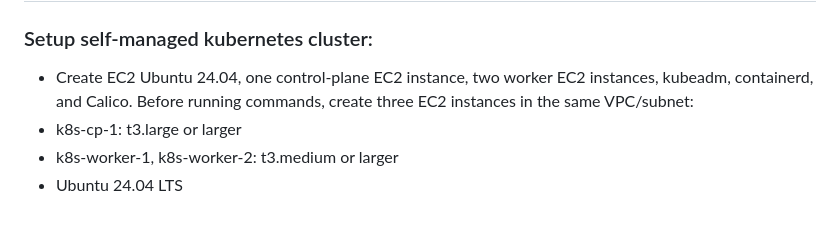
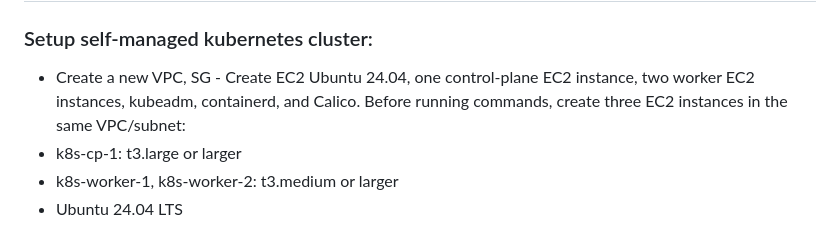
Before and after one commit to EA-AllOps/allops-kubernetes, a Markdown page: README.md, the part around the change. GitHub-like rendering.

```diff
--- a/README.md
+++ b/README.md
@@ -1,7 +1,7 @@
 # allops-kubernetes
 
 ### Setup self-managed kubernetes cluster:
-- Create EC2 Ubuntu 24.04, one control-plane EC2 instance, two worker EC2 instances, kubeadm, containerd, and Calico.
+- Create a new VPC, SG - Create EC2 Ubuntu 24.04, one control-plane EC2 instance, two worker EC2 instances, kubeadm, containerd, and Calico.
 Before running commands, create three EC2 instances in the same VPC/subnet:
 - k8s-cp-1: t3.large or larger
 - k8s-worker-1, k8s-worker-2: t3.medium or larger
```
